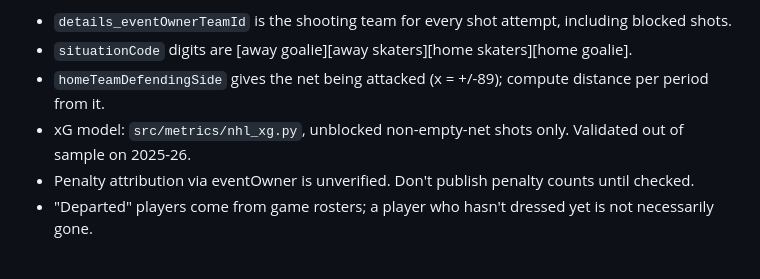
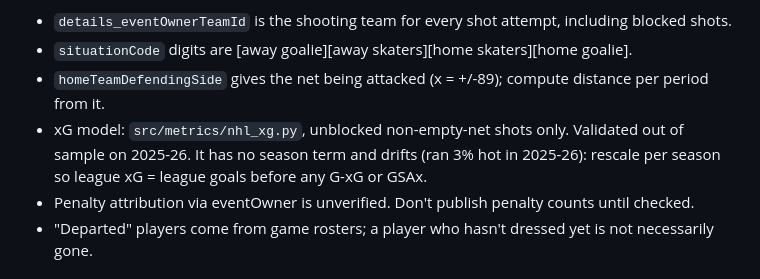
Before and after one commit to craine/buffalo-quant, a Markdown page: CLAUDE.md, the part around the change. Rendered like a GitHub page.

```diff
--- a/CLAUDE.md
+++ b/CLAUDE.md
@@ -91,7 +91,8 @@ REST API (`gh api`, not `gh release download`, which needs GraphQL). Seasons 202
 - `details_eventOwnerTeamId` is the shooting team for every shot attempt, including blocked shots.
 - `situationCode` digits are [away goalie][away skaters][home skaters][home goalie].
 - `homeTeamDefendingSide` gives the net being attacked (x = +/-89); compute distance per period from it.
-- xG model: `src/metrics/nhl_xg.py`, unblocked non-empty-net shots only. Validated out of sample on 2025-26.
+- xG model: `src/metrics/nhl_xg.py`, unblocked non-empty-net shots only. Validated out of sample on 2025-26. It has no
+  season term and drifts (ran 3% hot in 2025-26): rescale per season so league xG = league goals before any G-xG or GSAx.
 - Penalty attribution via eventOwner is unverified. Don't publish penalty counts until checked.
 - "Departed" players come from game rosters; a player who hasn't dressed yet is not necessarily gone.
 
```
Also changed, not shown: reports/sabres-same-chances-fewer-goals.md (+1 -1 lines), reports/sabres-pk.png, 15 other files.
